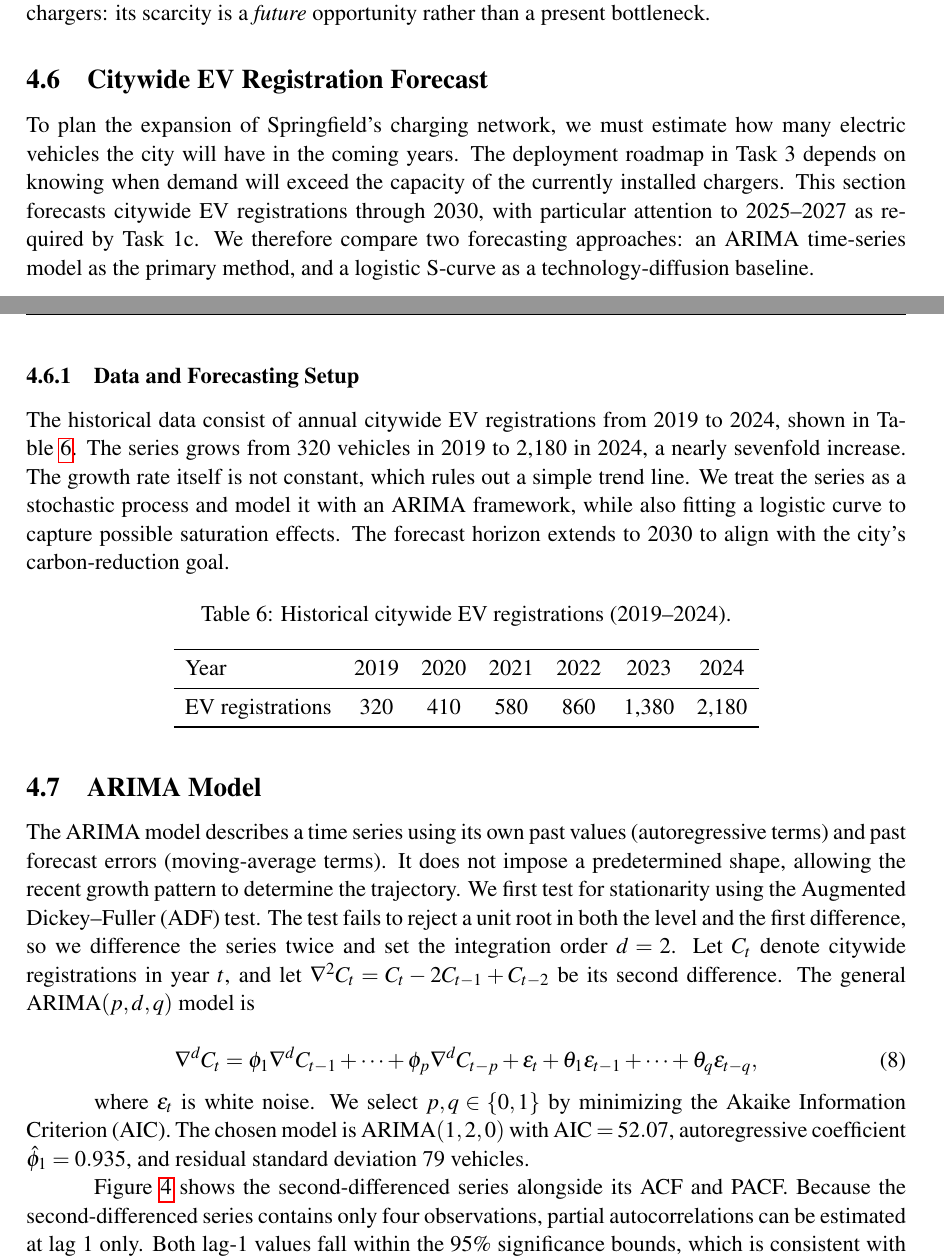
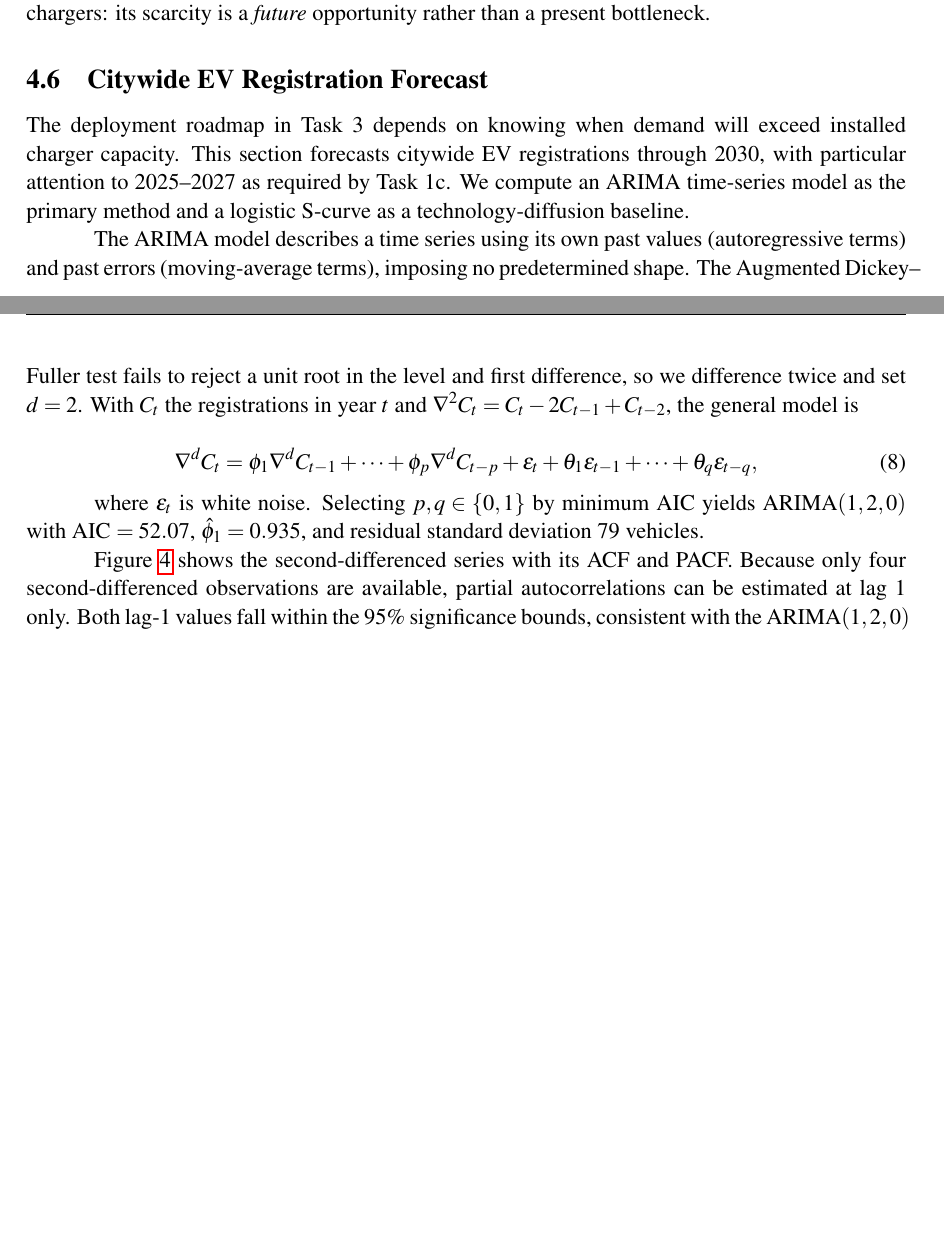
Before and after one commit to YeeJiangBIGZ/8.28-HiMCM-Mock, a LaTeX document (main.tex): two parts of pages 13 and 14 of 33 before the commit and two parts of pages 13 and 14 of 32 after it, joined at a grey line, cut so that both start at the same text, the shorter picture padded with empty space. Compiled offline with pdfLaTeX.

Commit message:
Updates from Overleaf

```diff
--- a/main.tex
+++ b/main.tex
@@ -631,39 +631,18 @@ a present bottleneck.
 \subsection{Citywide EV Registration Forecast}
 \label{sec:forecast}
 
-To plan the expansion of Springfield's charging network, we must estimate how many electric vehicles the city will have in the coming years. The deployment roadmap in Task~3 depends on knowing when demand will exceed the capacity of the currently installed chargers. This section forecasts citywide EV registrations through 2030, with particular attention to 2025--2027 as required by Task~1c. We therefore compare two forecasting approaches: an ARIMA time-series model as the primary method, and a logistic S-curve as a technology-diffusion baseline.
-
-\subsubsection{Data and Forecasting Setup}
-\label{subsec:forecast-data}
-
-The historical data consist of annual citywide EV registrations from 2019 to 2024, shown in Table~\ref{tab:ev-history}. The series grows from 320 vehicles in 2019 to 2{,}180 in 2024, a nearly sevenfold increase. The growth rate itself is not constant, which rules out a simple trend line. We treat the series as a stochastic process and model it with an ARIMA framework, while also fitting a logistic curve to capture possible saturation effects. The forecast horizon extends to 2030 to align with the city's carbon-reduction goal.
-
-\begin{table}[H]
-\centering
-\caption{Historical citywide EV registrations (2019--2024).}
-\label{tab:ev-history}
-\begin{tabular}{lcccccc}
-\toprule
-Year        & 2019 & 2020 & 2021 & 2022 & 2023 & 2024 \\
-\midrule
-EV registrations & 320 & 410 & 580 & 860 & 1{,}380 & 2{,}180 \\
-\bottomrule
-\end{tabular}
-\end{table}
-
-\subsection{ARIMA Model}
-\label{subsec:arima}
-
-The ARIMA model describes a time series using its own past values (autoregressive terms) and past forecast errors (moving-average terms). It does not impose a predetermined shape, allowing the recent growth pattern to determine the trajectory. We first test for stationarity using the Augmented Dickey--Fuller (ADF) test. The test fails to reject a unit root in both the level and the first difference, so we difference the series twice and set the integration order $d = 2$. Let $C_t$ denote citywide registrations in year $t$, and let $\nabla^2 C_t = C_t - 2C_{t-1} + C_{t-2}$ be its second difference. The general ARIMA$(p,d,q)$ model is
+The deployment roadmap in Task~3 depends on knowing when demand will exceed installed charger capacity. This section forecasts citywide EV registrations through 2030, with particular attention to 2025--2027 as required by Task~1c. We compute an ARIMA time-series model as the primary method and a logistic S-curve as a technology-diffusion baseline.
+
+The ARIMA model describes a time series using its own past values (autoregressive terms) and past errors (moving-average terms), imposing no predetermined shape. The Augmented Dickey--Fuller test fails to reject a unit root in the level and first difference, so we difference twice and set $d = 2$. With $C_t$ the registrations in year $t$ and $\nabla^2 C_t = C_t - 2C_{t-1} + C_{t-2}$, the general model is
 
 \begin{equation}
 \nabla^d C_t = \phi_1 \nabla^d C_{t-1} + \cdots + \phi_p \nabla^d C_{t-p} + \epsilon_t + \theta_1 \epsilon_{t-1} + \cdots + \theta_q \epsilon_{t-q},
 \label{eq:arima}
 \end{equation}
 
-where $\epsilon_t$ is white noise. We select $p, q \in \{0,1\}$ by minimizing the Akaike Information Criterion (AIC). The chosen model is ARIMA$(1,2,0)$ with AIC $= 52.07$, autoregressive coefficient $\hat{\phi}_1 = 0.935$, and residual standard deviation $79$ vehicles.
-
-Figure~\ref{fig:acf-pacf} shows the second-differenced series alongside its ACF and PACF. Because the second-differenced series contains only four observations, partial autocorrelations can be estimated at lag~1 only. Both lag-1 values fall within the 95\% significance bounds, which is consistent with the ARIMA$(1,2,0)$ specification though not strong evidence for it; Section~\ref{subsec:limitations} notes the limited power of diagnostics on such a short series.
+where $\epsilon_t$ is white noise. Selecting $p, q \in \{0,1\}$ by minimum AIC yields ARIMA$(1,2,0)$ with AIC $= 52.07$, $\hat{\phi}_1 = 0.935$, and residual standard deviation $79$ vehicles.
+
+Figure~\ref{fig:acf-pacf} shows the second-differenced series with its ACF and PACF. Because only four second-differenced observations are available, partial autocorrelations can be estimated at lag~1 only. Both lag-1 values fall within the 95\% significance bounds, consistent with the ARIMA$(1,2,0)$ specification though not strong evidence for it; Section~\ref{subsec:limitations} notes the limited power of diagnostics on such a short series.
 
 \begin{figure}[H]
 \centering
```
Also changed, not shown: main.tex (20 more changed lines).
